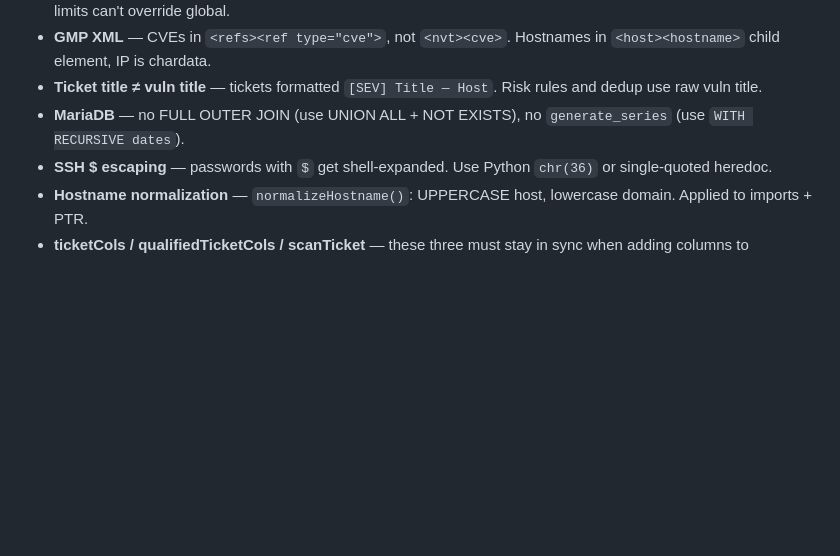
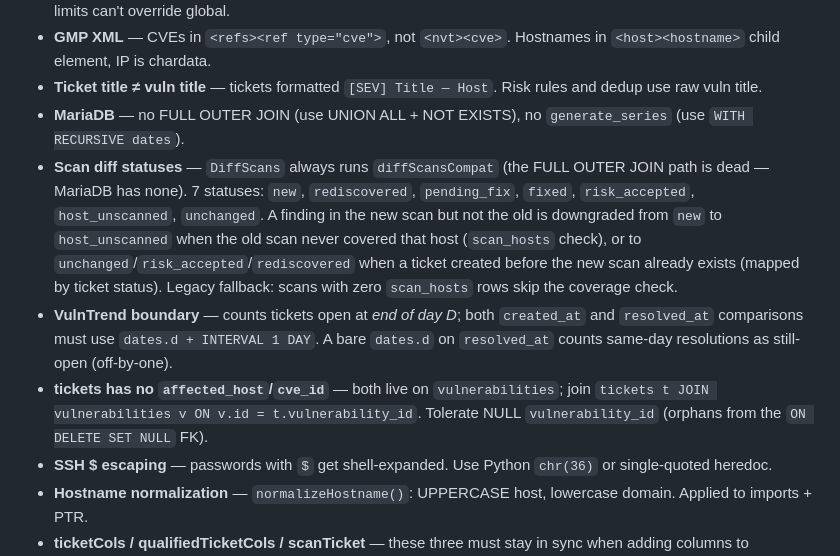
Before and after one commit to trcyberoptic/openvas-tracker, a Markdown page: CLAUDE.md, the part around the change. GitHub-like rendering; blank space fills up the shorter version.

Commit message:
docs: document scan-diff statuses and trend boundary
README's Scan Comparison feature now describes all 7 diff status
buckets plus the coverage-aware and flap-aware behavior. CLAUDE.md
gains three gotchas: scan diff statuses, the VulnTrend end-of-day
boundary, and the tickets/vulnerabilities join (tickets has no
affected_host column).

Co-Authored-By: Claude Opus 4.7 (1M context) <noreply@anthropic.com>

```diff
--- a/CLAUDE.md
+++ b/CLAUDE.md
@@ -153,6 +153,9 @@ Docker Compose or Debian Trixie systemd service. Use the `/deploy` skill for aut
 - **GMP XML** — CVEs in `<refs><ref type="cve">`, not `<nvt><cve>`. Hostnames in `<host><hostname>` child element, IP is chardata.
 - **Ticket title ≠ vuln title** — tickets formatted `[SEV] Title — Host`. Risk rules and dedup use raw vuln title.
 - **MariaDB** — no FULL OUTER JOIN (use UNION ALL + NOT EXISTS), no `generate_series` (use `WITH RECURSIVE dates`).
+- **Scan diff statuses** — `DiffScans` always runs `diffScansCompat` (the FULL OUTER JOIN path is dead — MariaDB has none). 7 statuses: `new`, `rediscovered`, `pending_fix`, `fixed`, `risk_accepted`, `host_unscanned`, `unchanged`. A finding in the new scan but not the old is downgraded from `new` to `host_unscanned` when the old scan never covered that host (`scan_hosts` check), or to `unchanged`/`risk_accepted`/`rediscovered` when a ticket created before the new scan already exists (mapped by ticket status). Legacy fallback: scans with zero `scan_hosts` rows skip the coverage check.
+- **VulnTrend boundary** — counts tickets open at *end of day D*; both `created_at` and `resolved_at` comparisons must use `dates.d + INTERVAL 1 DAY`. A bare `dates.d` on `resolved_at` counts same-day resolutions as still-open (off-by-one).
+- **tickets has no `affected_host`/`cve_id`** — both live on `vulnerabilities`; join `tickets t JOIN vulnerabilities v ON v.id = t.vulnerability_id`. Tolerate NULL `vulnerability_id` (orphans from the `ON DELETE SET NULL` FK).
 - **SSH $ escaping** — passwords with `$` get shell-expanded. Use Python `chr(36)` or single-quoted heredoc.
 - **Hostname normalization** — `normalizeHostname()`: UPPERCASE host, lowercase domain. Applied to imports + PTR.
 - **ticketCols / qualifiedTicketCols / scanTicket** — these three must stay in sync when adding columns to `tickets` table. All are in `internal/database/queries/tickets.go`. Ticket queries JOIN vulnerabilities AND scans (for `scan_type` field).
```
Also changed, not shown: README.md (+1 -1 lines).
